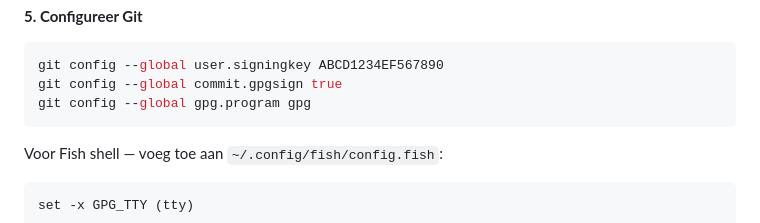
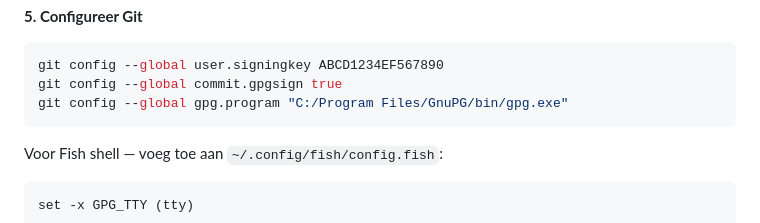
Before and after one commit to Stensel8/cloud-engineering, a Markdown page: README.md, the part around the change. GitHub-like rendering; folded sections open.

Commit message:
docs: update GPG program path in configuration instructions

````diff
--- a/README.md
+++ b/README.md
@@ -164,7 +164,7 @@ Ga naar **GitHub → Settings → SSH and GPG keys → New GPG key** en plak de
 ```bash
 git config --global user.signingkey ABCD1234EF567890
 git config --global commit.gpgsign true
-git config --global gpg.program gpg
+git config --global gpg.program "C:/Program Files/GnuPG/bin/gpg.exe"
 ```
 
 Voor Fish shell — voeg toe aan `~/.config/fish/config.fish`:
````
